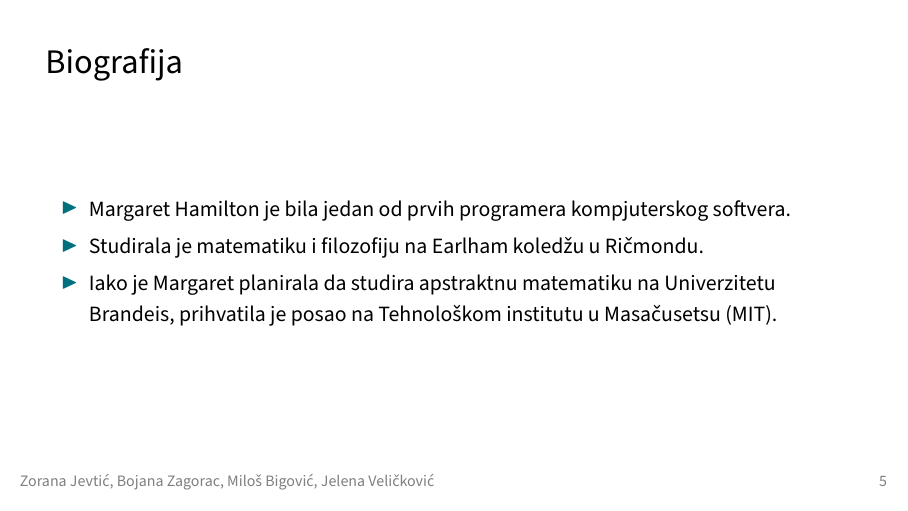
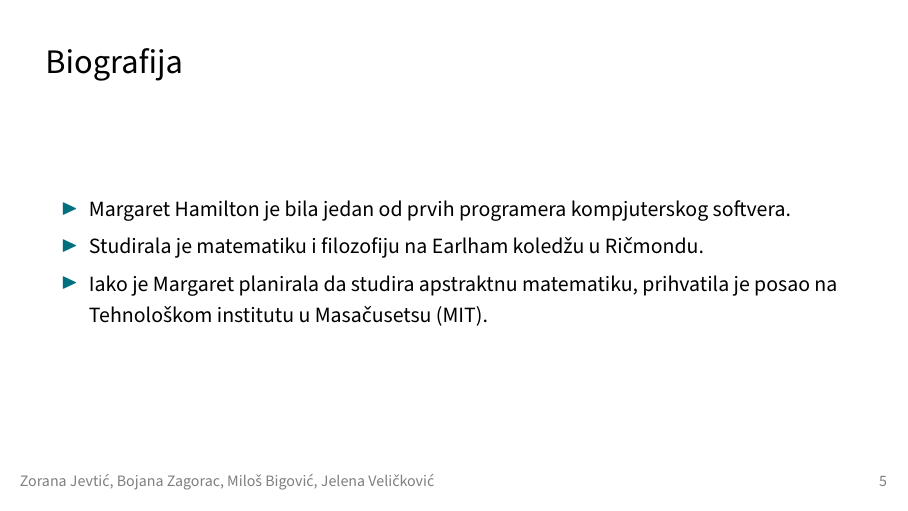
Before and after one commit to mi21203/18_TNP2022, LaTeX slides (18_prezentacija_VelickovicZagoracBigovicJevtic.tex): page 18 of 40. Compiled offline with pdfLaTeX.

Commit message:
Update 18_prezentacija_VelickovicZagoracBigovicJevtic.tex

```diff
--- a/18_prezentacija_VelickovicZagoracBigovicJevtic.tex
+++ b/18_prezentacija_VelickovicZagoracBigovicJevtic.tex
@@ -97,7 +97,7 @@
 
         \item<2-> Studirala je matematiku i filozofiju na Earlham koledžu u Ričmondu.
 
-        \item<3->Iako je Margaret planirala da studira apstraktnu matematiku na Univerzitetu Brandeis, prihvatila je posao na Tehnološkom institutu u Masačusetsu (MIT).
+        \item<3->Iako je Margaret planirala da studira apstraktnu matematiku, prihvatila je posao na Tehnološkom institutu u Masačusetsu (MIT).
     \end{itemize}
 
 
```
